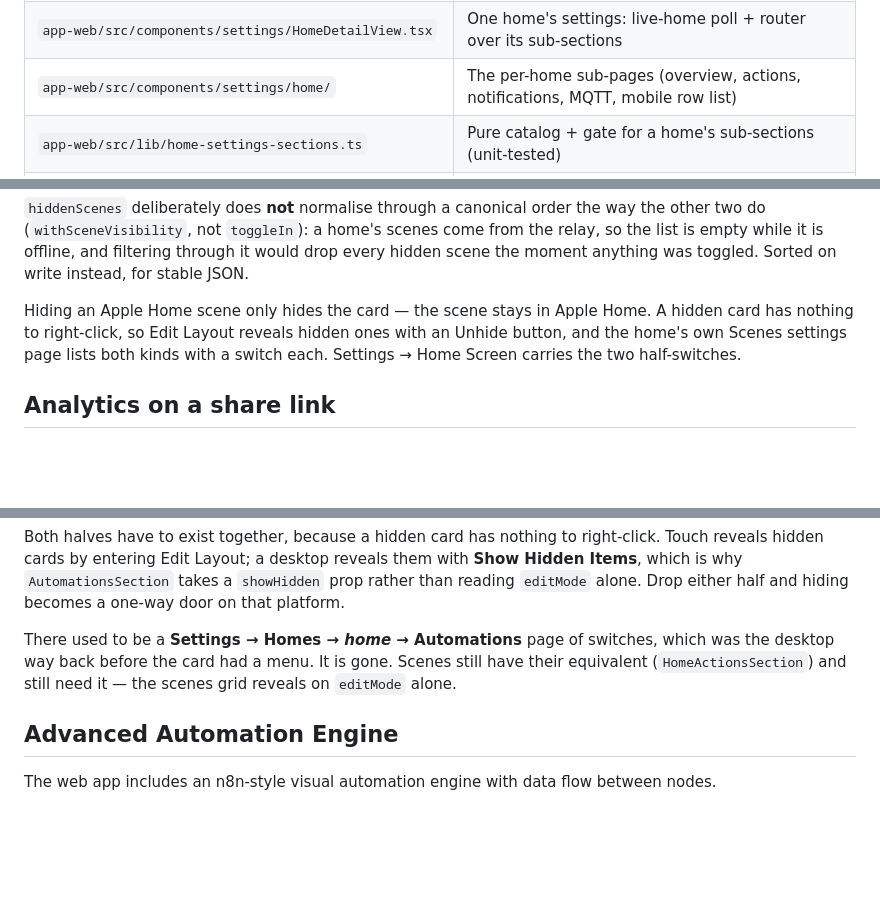
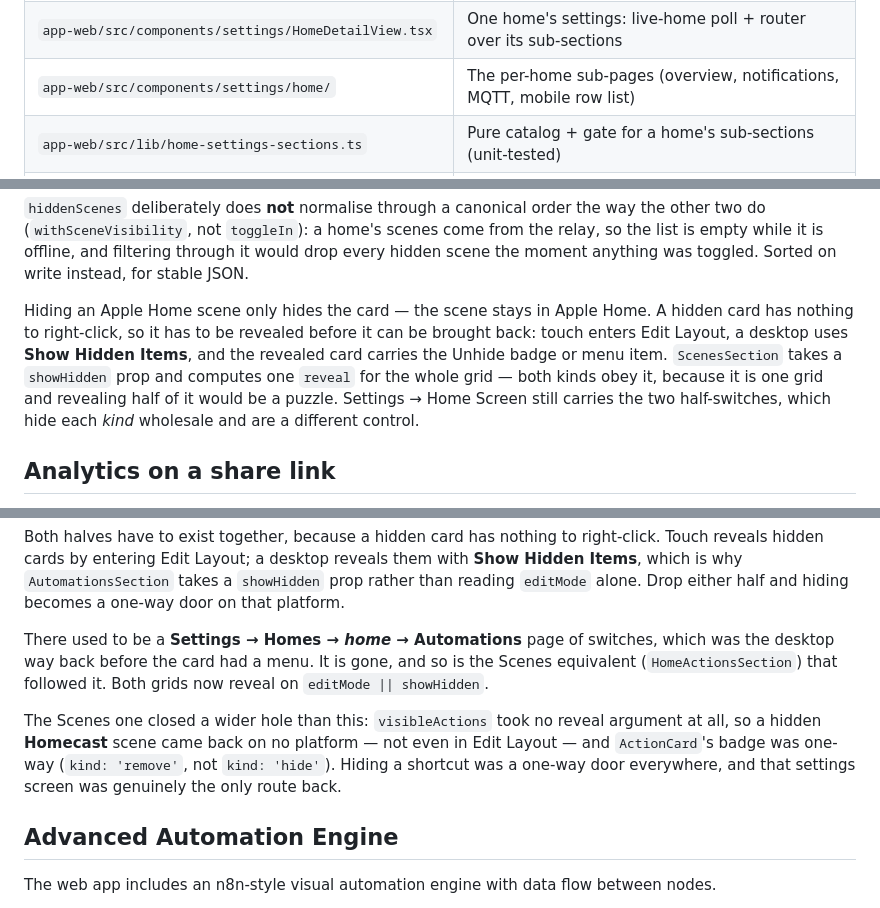
Before and after one commit to parob/homecast, a Markdown page: CLAUDE.md, 3 parts joined by grey strips. Rendered like a GitHub page; blank space fills up the shorter version.

```diff
--- a/CLAUDE.md
+++ b/CLAUDE.md
@@ -276,7 +276,7 @@ Messages use this JSON format:
 | `app-web/src/pages/mqtt-browser/TreePane.tsx` | MQTT browser tree pane (home/room/group sections, `TreeRow.tsx` rows) |
 | `app-web/src/pages/mqtt-browser/InspectorPanel.tsx` | Selected-topic inspector (widget + publish editor; pane/sheet variants) |
 | `app-web/src/components/settings/HomeDetailView.tsx` | One home's settings: live-home poll + router over its sub-sections |
-| `app-web/src/components/settings/home/` | The per-home sub-pages (overview, actions, notifications, MQTT, mobile row list) |
+| `app-web/src/components/settings/home/` | The per-home sub-pages (overview, notifications, MQTT, mobile row list) |
 | `app-web/src/lib/home-settings-sections.ts` | Pure catalog + gate for a home's sub-sections (unit-tested) |
 | `app-web/src/lib/marketing-routes.ts` | Which paths are the website, not the app — pure, unit-tested (collapsed to the dashboard inside the native shell) |
 | `app-web/src/lib/swipe.ts` | Left-menu swipe decisions — axis lock, travel/flick thresholds, what yields to a scroller (pure, unit-tested) |
@@ -327,9 +327,12 @@ so the list is empty while it is offline, and filtering through it would drop ev
 scene the moment anything was toggled. Sorted on write instead, for stable JSON.
 
 Hiding an Apple Home scene only hides the card — the scene stays in Apple Home. A hidden
-card has nothing to right-click, so Edit Layout reveals hidden ones with an Unhide button,
-and the home's own Scenes settings page lists both kinds with a switch each. Settings →
-Home Screen carries the two half-switches.
+card has nothing to right-click, so it has to be revealed before it can be brought back:
+touch enters Edit Layout, a desktop uses **Show Hidden Items**, and the revealed card
+carries the Unhide badge or menu item. `ScenesSection` takes a `showHidden` prop and
+computes one `reveal` for the whole grid — both kinds obey it, because it is one grid and
+revealing half of it would be a puzzle. Settings → Home Screen still carries the two
+half-switches, which hide each *kind* wholesale and are a different control.
 
 ## Analytics on a share link
 
@@ -464,9 +467,15 @@ a `showHidden` prop rather than reading `editMode` alone. Drop either half and
 hiding becomes a one-way door on that platform.
 
 There used to be a **Settings → Homes → *home* → Automations** page of switches,
-which was the desktop way back before the card had a menu. It is gone. Scenes
-still have their equivalent (`HomeActionsSection`) and still need it — the
-scenes grid reveals on `editMode` alone.
+which was the desktop way back before the card had a menu. It is gone, and so is
+the Scenes equivalent (`HomeActionsSection`) that followed it. Both grids now
+reveal on `editMode || showHidden`.
+
+The Scenes one closed a wider hole than this: `visibleActions` took no reveal
+argument at all, so a hidden **Homecast** scene came back on no platform — not
+even in Edit Layout — and `ActionCard`'s badge was one-way (`kind: 'remove'`,
+not `kind: 'hide'`). Hiding a shortcut was a one-way door everywhere, and that
+settings screen was genuinely the only route back.
 
 ## Advanced Automation Engine
 
```
Also changed, not shown: AGENTS.md (+16 -7 lines).
